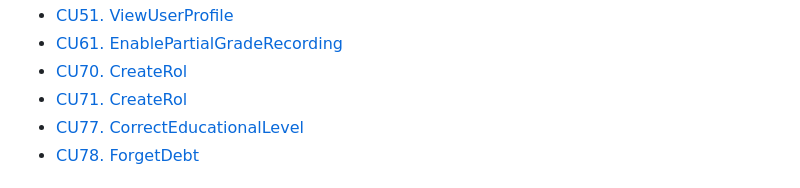
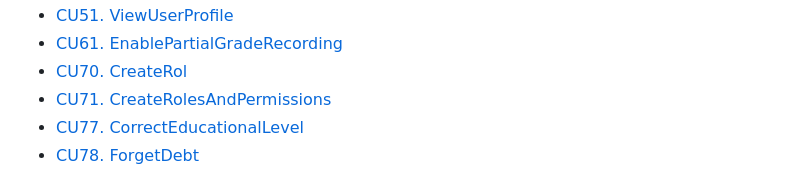
Before and after one commit to wsmcbl/wsmcbl.doc, a Markdown page: Review/analysis-view.usecase.md, the part around the change. GitHub-like rendering.

Commit message:
Refactor: analysis-view.usecase.md file

```diff
--- a/Review/analysis-view.usecase.md
+++ b/Review/analysis-view.usecase.md
@@ -30,7 +30,7 @@ El detallado de las clases de estos casos de usos están en la carpeta de Análi
 - [CU51. ViewUserProfile](#cu51)
 - [CU61. EnablePartialGradeRecording](#cu61)
 - [CU70. CreateRol](#cu70)
-- [CU71. CreateRol](#cu71)
+- [CU71. CreateRolesAndPermissions](#cu71)
 - [CU77. CorrectEducationalLevel](#cu77)
 - [CU78. ForgetDebt](#cu78)
 
```
